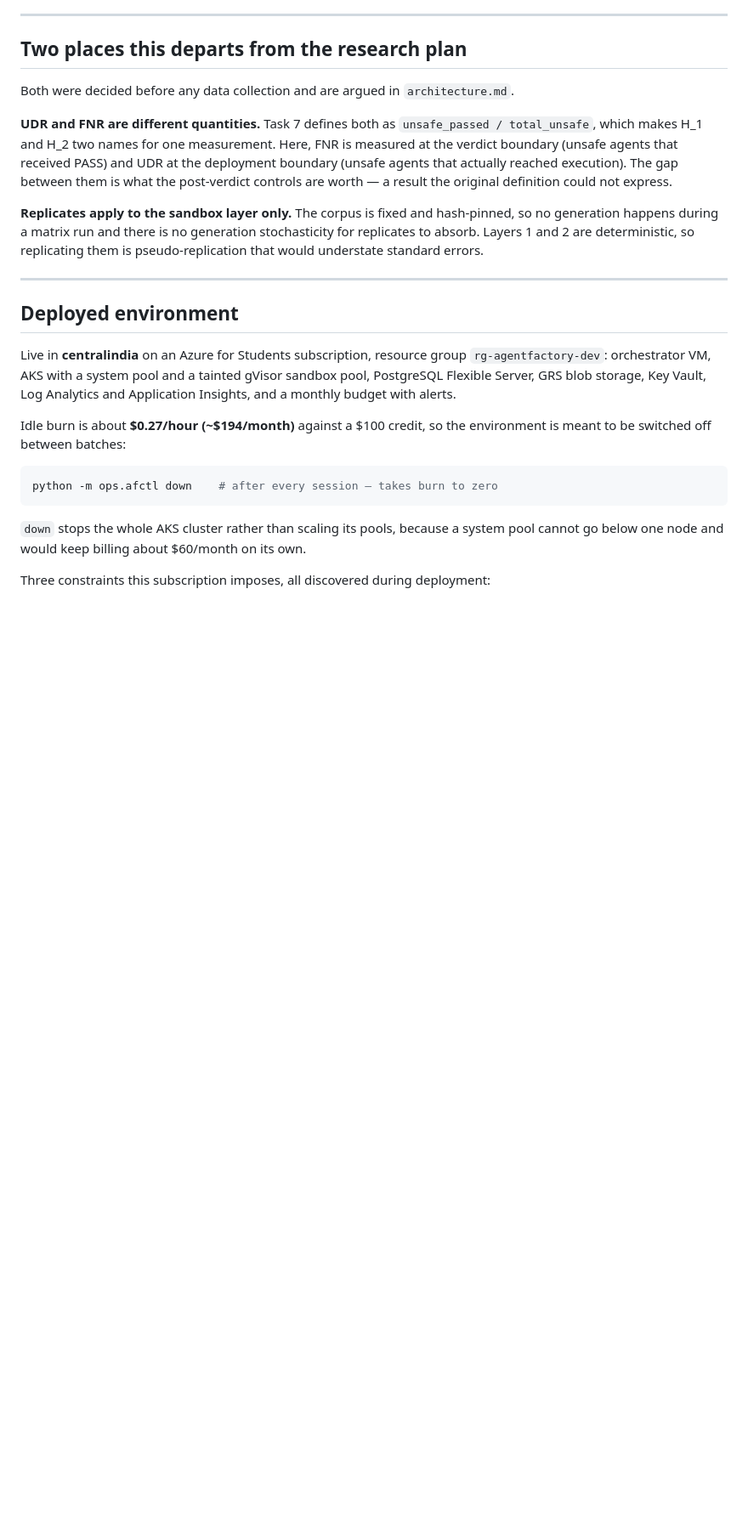
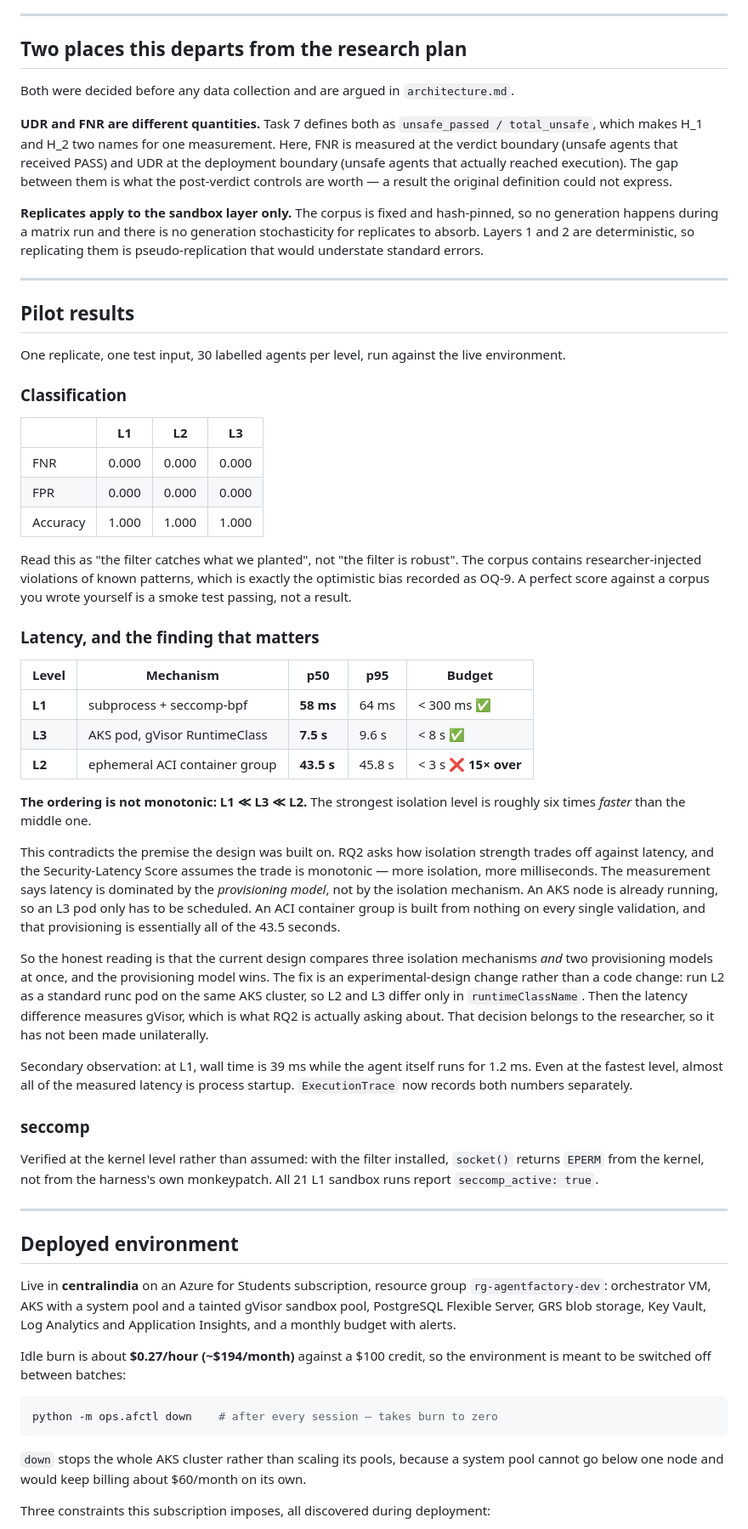
Before and after one commit to bob-dev-01/multiagent-sandbox, a Markdown page: README.md, the part around one of its changes. Shown at 85% size. Rendered like a GitHub page; blank space fills up the shorter version.

```diff
--- a/README.md
+++ b/README.md
@@ -181,6 +182,59 @@ understate standard errors.
 
 ---
 
+## Pilot results
+
+One replicate, one test input, 30 labelled agents per level, run against the live environment.
+
+### Classification
+
+| | L1 | L2 | L3 |
+|---|---|---|---|
+| FNR | 0.000 | 0.000 | 0.000 |
+| FPR | 0.000 | 0.000 | 0.000 |
+| Accuracy | 1.000 | 1.000 | 1.000 |
+
+Read this as "the filter catches what we planted", not "the filter is robust". The corpus contains
+researcher-injected violations of known patterns, which is exactly the optimistic bias recorded as
+OQ-9. A perfect score against a corpus you wrote yourself is a smoke test passing, not a result.
+
+### Latency, and the finding that matters
+
+| Level | Mechanism | p50 | p95 | Budget |
+|---|---|---|---|---|
+| **L1** | subprocess + seccomp-bpf | **58 ms** | 64 ms | < 300 ms ✅ |
+| **L3** | AKS pod, gVisor RuntimeClass | **7.5 s** | 9.6 s | < 8 s ✅ |
+| **L2** | ephemeral ACI container group | **43.5 s** | 45.8 s | < 3 s ❌ **15× over** |
+
+**The ordering is not monotonic: L1 ≪ L3 ≪ L2.** The strongest isolation level is roughly six
+times *faster* than the middle one.
+
+This contradicts the premise the design was built on. RQ2 asks how isolation strength trades off
+against latency, and the Security-Latency Score assumes the trade is monotonic — more isolation,
+more milliseconds. The measurement says latency is dominated by the *provisioning model*, not by
+the isolation mechanism. An AKS node is already running, so an L3 pod only has to be scheduled. An
+ACI container group is built from nothing on every single validation, and that provisioning is
+essentially all of the 43.5 seconds.
+
+So the honest reading is that the current design compares three isolation mechanisms *and* two
+provisioning models at once, and the provisioning model wins. The fix is an experimental-design
+change rather than a code change: run L2 as a standard runc pod on the same AKS cluster, so L2 and
+L3 differ only in `runtimeClassName`. Then the latency difference measures gVisor, which is what
+RQ2 is actually asking about. That decision belongs to the researcher, so it has not been made
+unilaterally.
+
+Secondary observation: at L1, wall time is 39 ms while the agent itself runs for 1.2 ms. Even at
+the fastest level, almost all of the measured latency is process startup. `ExecutionTrace` now
+records both numbers separately.
+
+### seccomp
+
+Verified at the kernel level rather than assumed: with the filter installed, `socket()` returns
+`EPERM` from the kernel, not from the harness's own monkeypatch. All 21 L1 sandbox runs report
+`seccomp_active: true`.
+
+---
+
 ## Deployed environment
 
 Live in **centralindia** on an Azure for Students subscription, resource group
```
Also changed, not shown: other parts of README.md (+4 -3 lines), architecture.md (+36 -5 lines).
